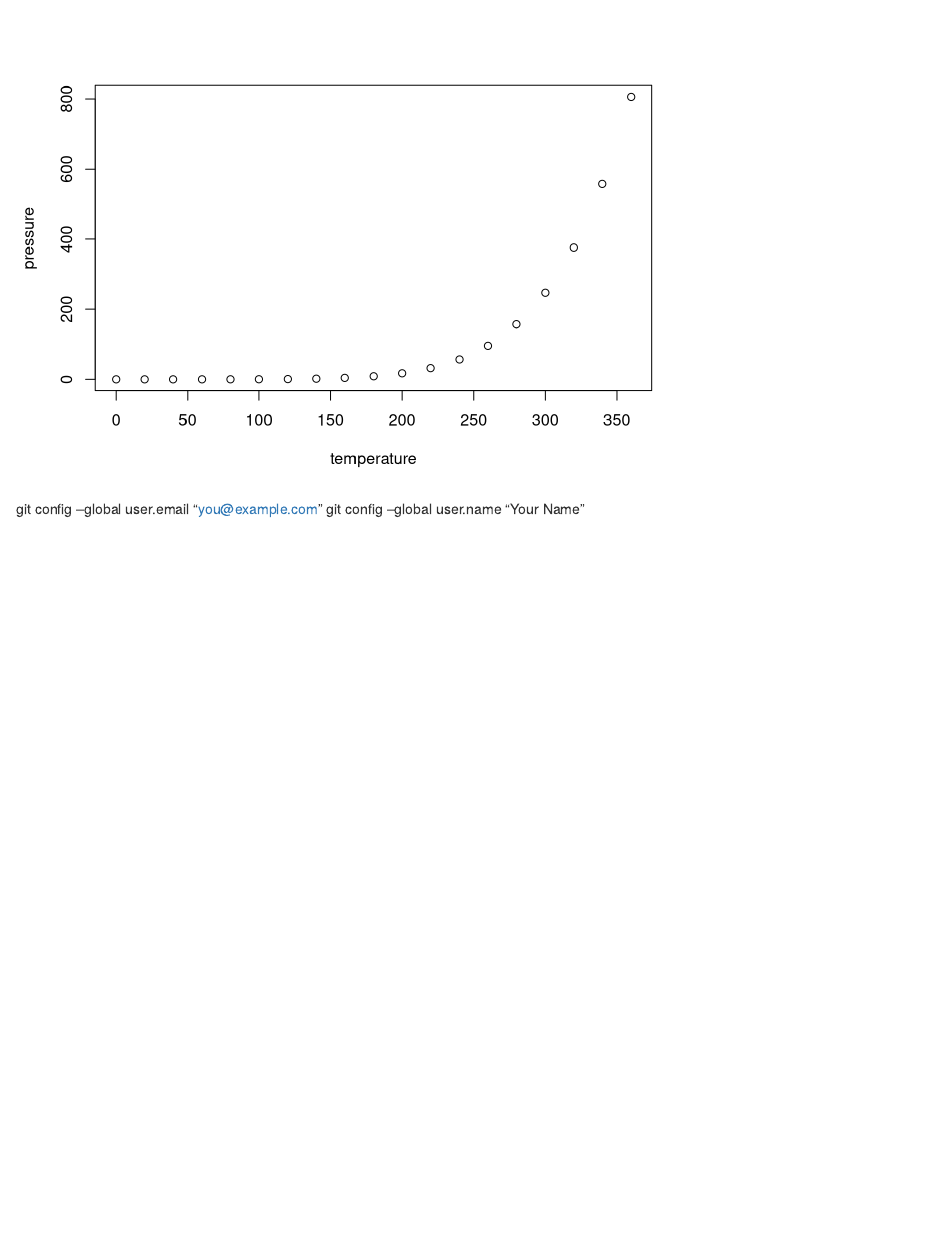
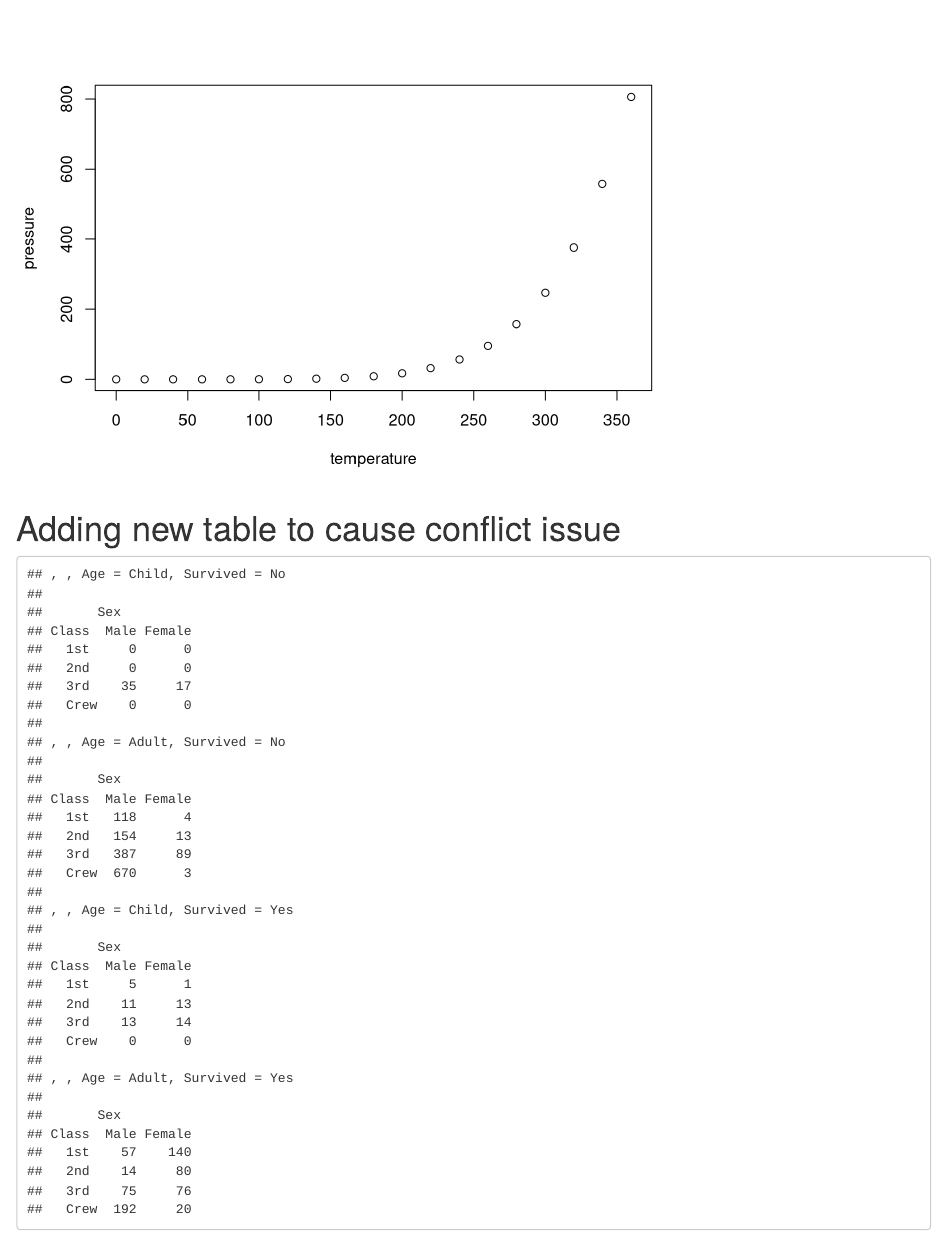
Before and after one commit to sawyerski/Test, an R Markdown document (mock_dock.Rmd): the page in a window 1100 px wide, from 410 px down. Rendered offline with R 4.5, knitr and Pandoc, with nearby package versions.

Commit message:
added head of Titanic df

````diff
--- a/mock_dock.Rmd
+++ b/mock_dock.Rmd
@@ -20,5 +20,8 @@ summary(cars)
 ```{r pressure, echo=FALSE}
 plot(pressure)
 ```
-git config --global user.email "you@example.com"
-  git config --global user.name "Your Name"
+
+# Adding new table to cause conflict issue
+```{r titanic, echo=FALSE}
+head(Titanic)
+```
````
Also changed, not shown: mock_dock.html.
